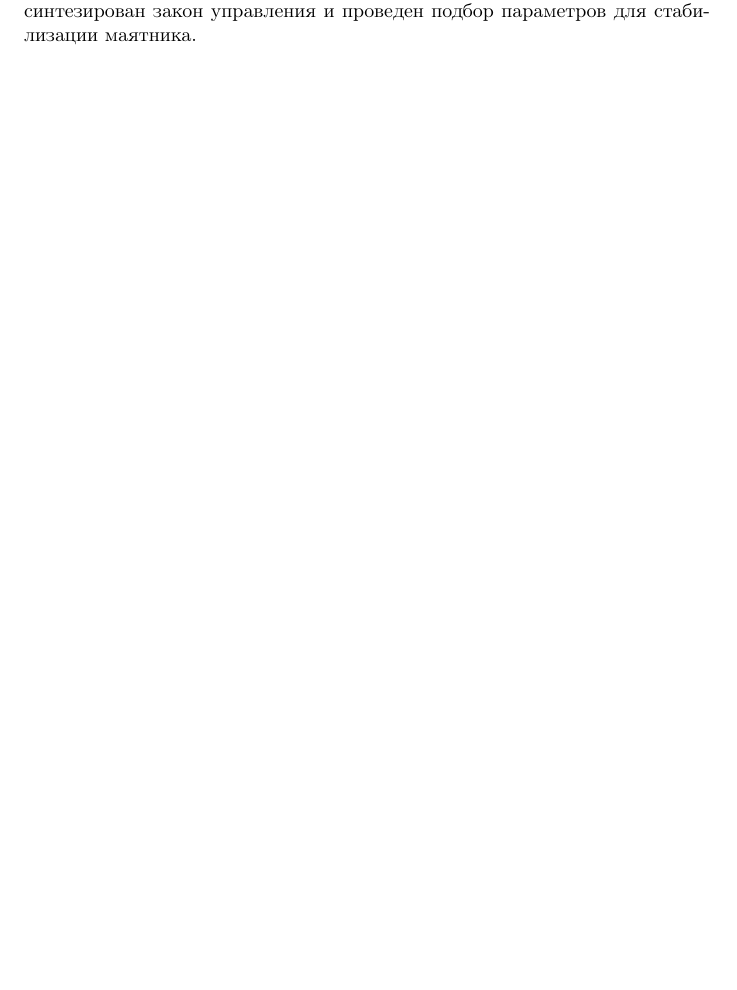
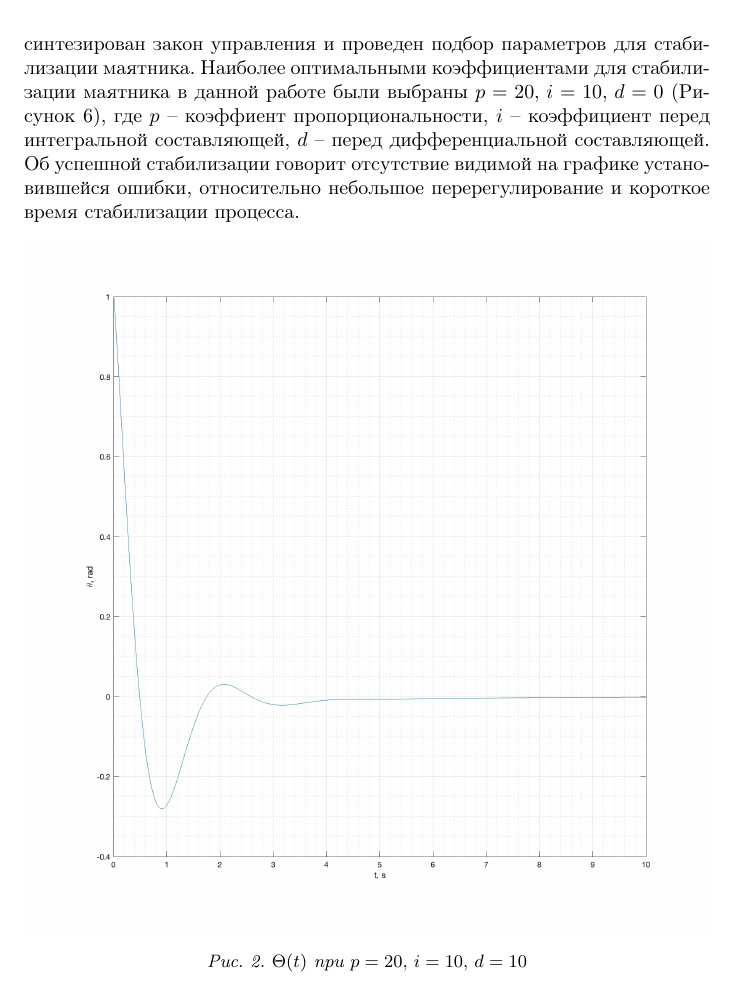
Before and after one commit to a-nechaeva/VPD_lab_5, a LaTeX document (report_lab_5.tex): part of page 4 of 4 before the commit and part of page 5 of 12 after it, cut so that both start at the same text, the shorter picture padded with empty space. The pictures show the PDF file report_lab_5.pdf that the author committed with the source.

Commit message:
finished

```diff
--- a/report_lab_5.tex
+++ b/report_lab_5.tex
@@ -227,2 +227,3 @@ F = (m_1 + m_2) \frac{l \ddot{\Theta} + g \sin \Theta }{ \cos \Theta} + m_1 l \d
 \subsection{Построение схемы в Simulink}
-
+\begin{figure}[h]
+		\center{\includegraphics[width=1\linewidth]{"./graphics/sim.png"}}
@@ -230,3 +236,16 @@ F = (m_1 + m_2) \frac{l \ddot{\Theta} + g \sin \Theta }{ \cos \Theta} + m_1 l \d
 
 \subsection{Вывод}
-В процессе выполнения лабораторной работы была выведена математическая модель перевернутого маятника на основе уравнений механики, синтезирован закон управления и проведен подбор параметров для стабилизации маятника.
+В процессе выполнения лабораторной работы была выведена математическая модель перевернутого маятника на основе уравнений механики, синтезирован закон управления и проведен подбор параметров для стабилизации маятника. Наиболее оптимальными коэффициентами для стабилизации маятника в данной работе были выбраны  $p = 20, \, i = 10, \, d = 0$ (Рисунок 6), где $p$ -- коэффиент пропорциональности, $i$ -- коэффициент перед интегральной составляющей, $d$ -- перед дифференциальной составляющей. Об успешной стабилизации говорит отсутствие видимой на графике установившейся ошибки, относительно небольшое перерегулирование и короткое время стабилизации процесса.
+
+\begin{figure}[!h]
+		{\includegraphics[width=1\linewidth]{"./graphics/tet_20_10_10.jpg"}}
+                    %  \includegraphics{"./Q-table.jpg"}
+	           \caption{$\Theta (t)$ при $p = 20, \, i = 10, \, d = 10$}
+\end{figure}
+\begin{figure}[!h]
+		{\includegraphics[width=1\linewidth]{"./graphics/x_20_10_10.jpg"}}
+                    %  \includegraphics{"./Q-table.jpg"}
+	           \caption{$x(t)$  при $p = 20, \, i = 10, \, d = 10$}
+\end{figure}
+\begin{figure}[!h]
+		{\includegraphics[width=1\linewidth]{"./graphics/tet_20_0_0.jpg"}}
@@ -233,3 +259,26 @@ F = (m_1 + m_2) \frac{l \ddot{\Theta} + g \sin \Theta }{ \cos \Theta} + m_1 l \d
+\end{figure}
+\begin{figure}[!h]
+		{\includegraphics[width=1\linewidth]{"./graphics/x_20_10_0.jpg"}}
+                    %  \includegraphics{"./Q-table.jpg"}
+	           \caption{$\Theta (t)$ при $p = 20, \, i = 10, \, d = 0$}
+\end{figure}
+\begin{figure}[!h]
+		{\includegraphics[width=1\linewidth]{"./graphics/tet_20_10_0.jpg"}}
+                    %  \includegraphics{"./Q-table.jpg"}
+	           \caption{$x(t)$  при $p = 20, \, i = 10, \, d = 0$}
+\end{figure}
+\begin{figure}[!h]
+		{\includegraphics[width=1\linewidth]{"./graphics/tet_20_10_20.jpg"}}
+                    %  \includegraphics{"./Q-table.jpg"}
+	           \caption{$\Theta (t)$ при $p = 20, \, i = 10, \, d = 20$}
+\end{figure}
+\begin{figure}[!h]
+		{\includegraphics[width=1\linewidth]{"./graphics/x_20_10_20.jpg"}}
+                    %  \includegraphics{"./Q-table.jpg"}
+	           \caption{$x(t)$  при $p = 20, \, i = 10, \, d = 20$}
+\end{figure}
+
+
 
 
 \end{document}
```
Also changed, not shown: graphics/sim.png (added), graphics/tet_20_0_0.jpg (added), graphics/tet_20_10_0.jpg (added), graphics/tet_20_10_10.jpg (added), graphics/tet_20_10_20.jpg (added), graphics/x_20_0_0.jpg (added), graphics/x_20_10_0.jpg (added), graphics/x_20_10_10.jpg (added), graphics/x_20_10_20.jpg (added), report_lab_5.pdf, report_lab_5.tex (14 more changed lines), 3 other files.
